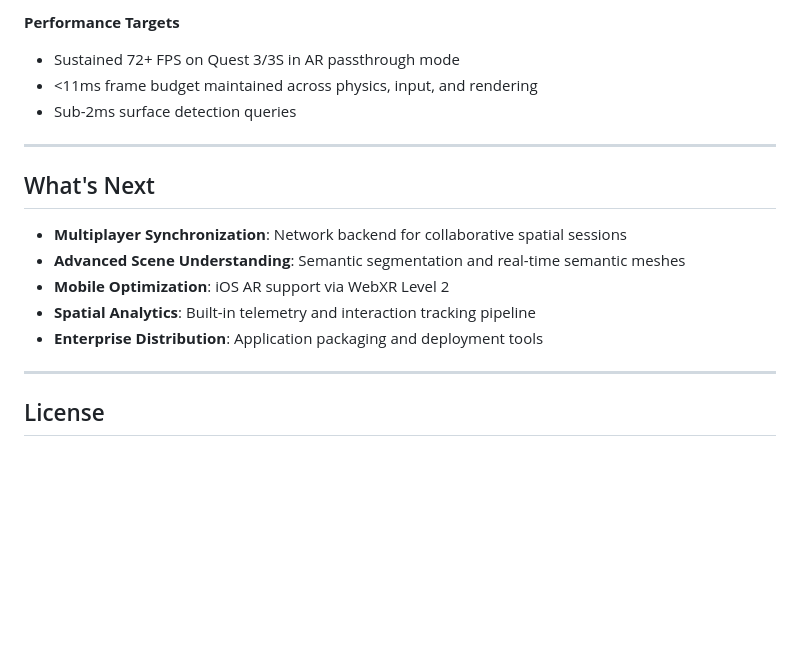
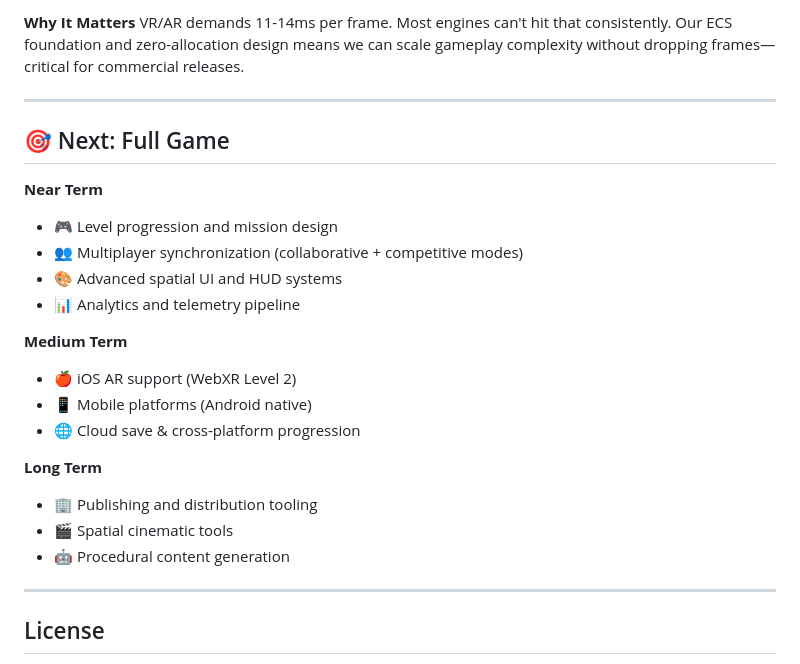
Before and after one commit to jin-dalrae/2604-MojiMap-VRgame, a Markdown page: README.md, the part around one of its changes. Drawn GitHub-style; blank space fills up the shorter version.

```diff
--- a/README.md
+++ b/README.md
@@ -70,18 +65,26 @@ Both paths support interactive testing of surface detection, object manipulation
 
-**Performance Targets**
-- Sustained 72+ FPS on Quest 3/3S in AR passthrough mode
-- <11ms frame budget maintained across physics, input, and rendering
-- Sub-2ms surface detection queries
+**Why It Matters**
+VR/AR demands 11-14ms per frame. Most engines can't hit that consistently. Our ECS foundation and zero-allocation design means we can scale gameplay complexity without dropping frames—critical for commercial releases.
 
 ---
 
-## What's Next
+## 🎯 Next: Full Game
 
-- **Multiplayer Synchronization**: Network backend for collaborative spatial sessions
-- **Advanced Scene Understanding**: Semantic segmentation and real-time semantic meshes
-- **Mobile Optimization**: iOS AR support via WebXR Level 2
-- **Spatial Analytics**: Built-in telemetry and interaction tracking pipeline
-- **Enterprise Distribution**: Application packaging and deployment tools
+**Near Term**
+- 🎮 Level progression and mission design
+- 👥 Multiplayer synchronization (collaborative + competitive modes)
+- 🎨 Advanced spatial UI and HUD systems
+- 📊 Analytics and telemetry pipeline
+
+**Medium Term**
+- 🍎 iOS AR support (WebXR Level 2)
+- 📱 Mobile platforms (Android native)
+- 🌐 Cloud save & cross-platform progression
+
+**Long Term**
+- 🏢 Publishing and distribution tooling
+- 🎬 Spatial cinematic tools
+- 🤖 Procedural content generation
 
 ---
 
```
Also changed, not shown: other parts of README.md (+35 -40 lines).
